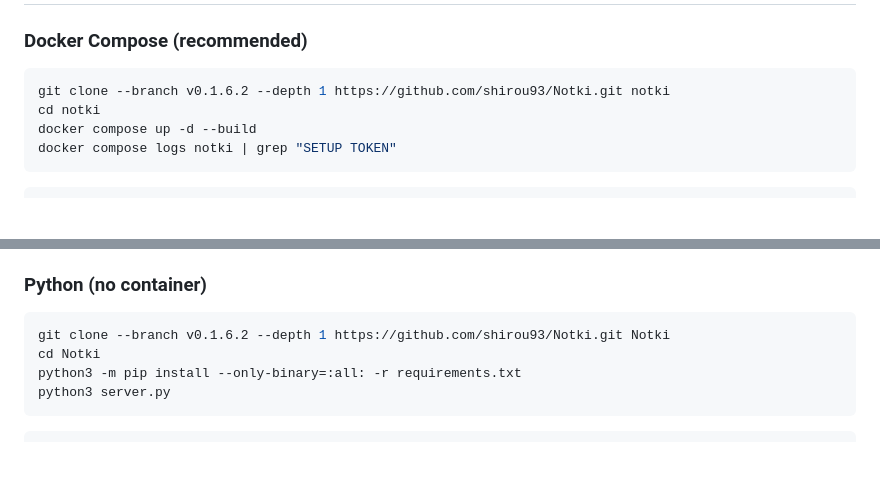
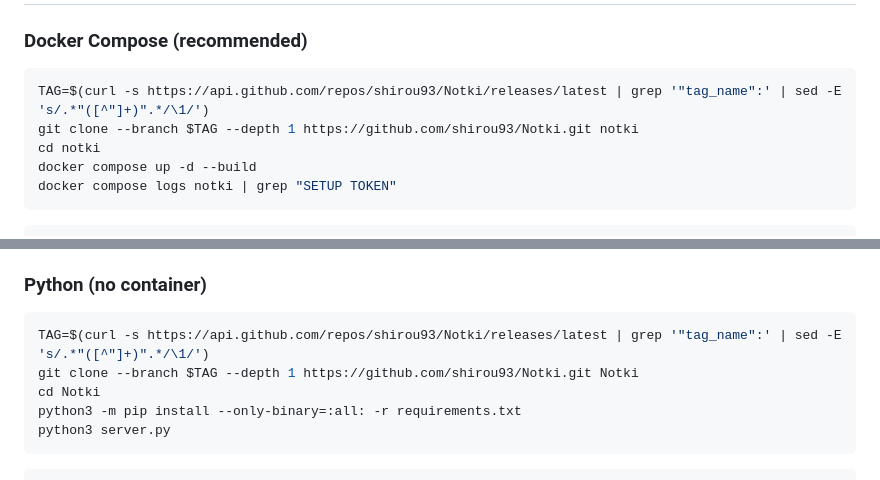
Before and after one commit to shirou93/Notki, a Markdown page: README.md, 2 parts joined by grey strips. Drawn GitHub-style; blank space fills up the shorter version.

Commit message:
docs(readme): fetch latest release tag dynamically in quickstart commands
Updates the `README.md` Docker Compose and Python quickstart installation commands. Instead of hardcoding a specific version tag (e.g., `v0.1.6.2`) in the `git clone` command, it now uses a `curl` call to the GitHub API to dynamically fetch the latest release tag and checks it out. This ensures users always get the latest version without needing manual documentation updates.

````diff
--- a/README.md
+++ b/README.md
@@ -25,7 +25,8 @@ python 3.9+ | sqlite | vanilla js | webauthn | cryptography
 ### Docker Compose (recommended)
 
 ```bash
-git clone --branch v0.1.6.2 --depth 1 https://github.com/shirou93/Notki.git notki
+TAG=$(curl -s https://api.github.com/repos/shirou93/Notki/releases/latest | grep '"tag_name":' | sed -E 's/.*"([^"]+)".*/\1/')
+git clone --branch $TAG --depth 1 https://github.com/shirou93/Notki.git notki
 cd notki
 docker compose up -d --build
 docker compose logs notki | grep "SETUP TOKEN"
@@ -47,7 +48,8 @@ the token out of shell history and logs.
 ### Python (no container)
 
 ```bash
-git clone --branch v0.1.6.2 --depth 1 https://github.com/shirou93/Notki.git Notki
+TAG=$(curl -s https://api.github.com/repos/shirou93/Notki/releases/latest | grep '"tag_name":' | sed -E 's/.*"([^"]+)".*/\1/')
+git clone --branch $TAG --depth 1 https://github.com/shirou93/Notki.git Notki
 cd Notki
 python3 -m pip install --only-binary=:all: -r requirements.txt
 python3 server.py
````
